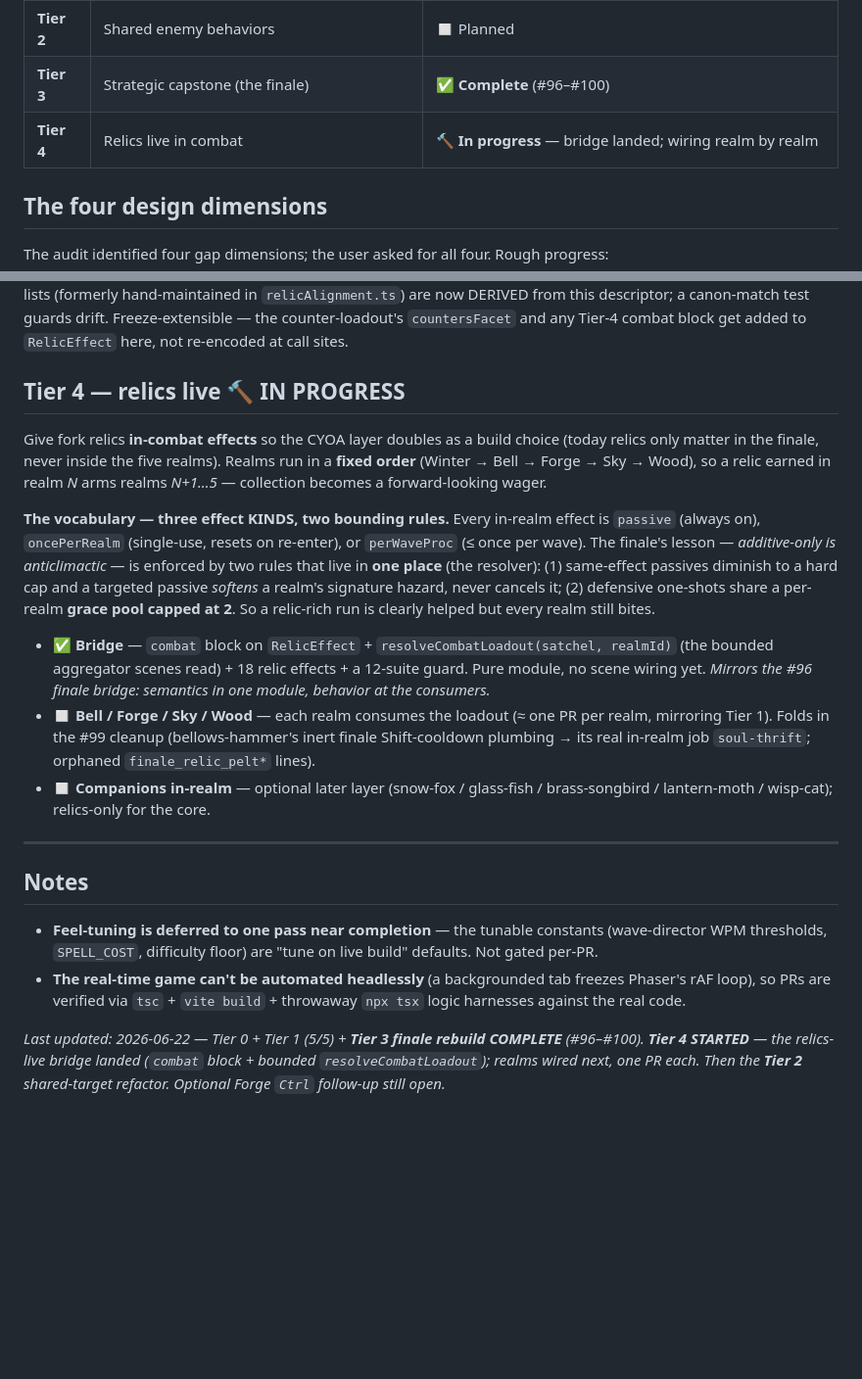
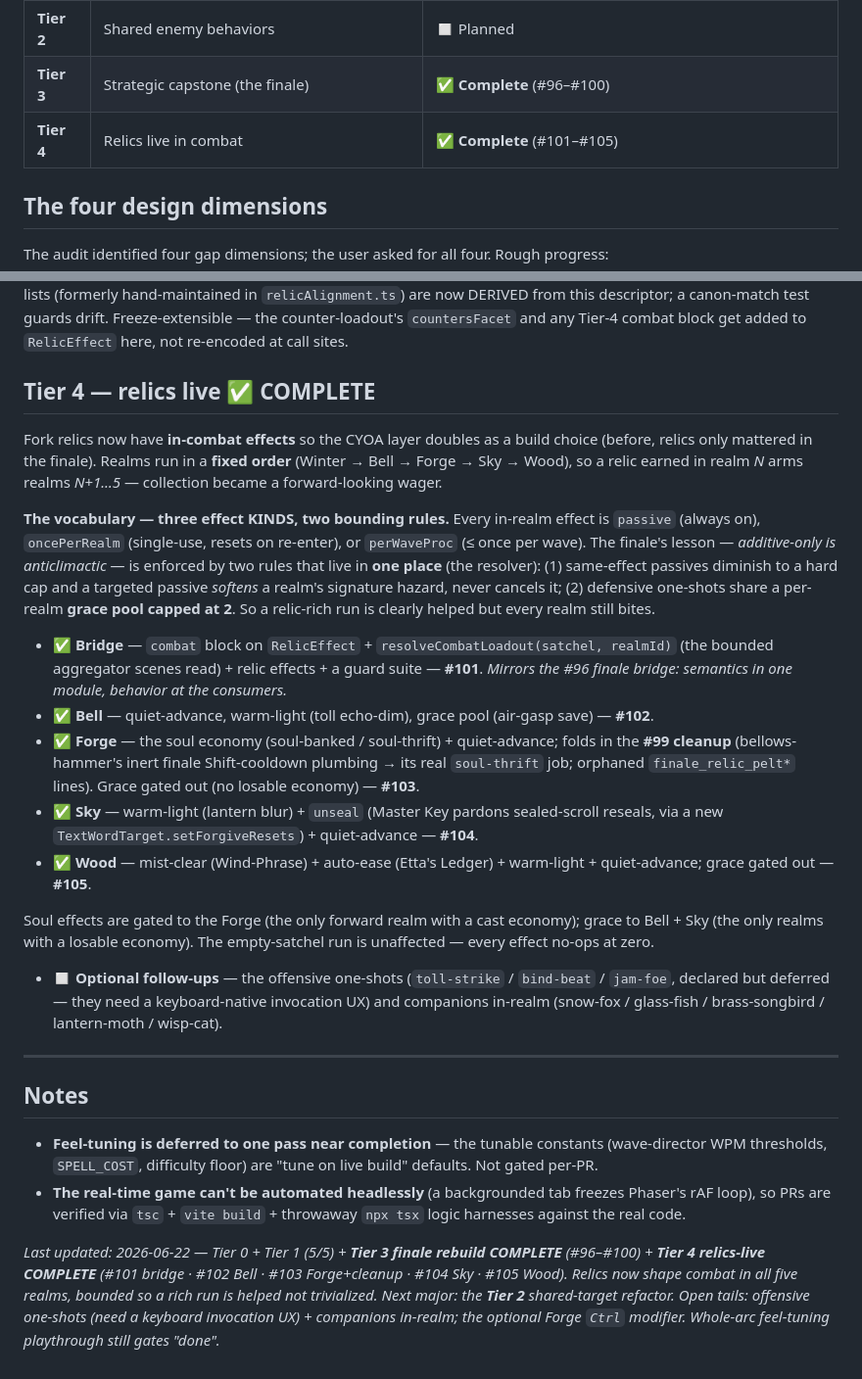
Before and after one commit to justinleedoyle/Typing-game, a Markdown page: MECHANICS_ROADMAP.md, 2 parts joined by grey strips. Shown at 98% size. Drawn GitHub-style; blank space fills up the shorter version.

Commit message:
Roadmap: mark Tier 4 (relics live in combat) complete (#106)
All five PRs (#101 bridge · #102 Bell · #103 Forge+cleanup · #104 Sky ·
#105 Wood) merged. Relics now shape combat across the five realms, bounded
so a relic-rich run is helped, not trivialized. Records the open tails
(offensive one-shots, companions in-realm) and the next major (Tier 2).

Co-authored-by: Claude Opus 4.8 <noreply@anthropic.com>

```diff
--- a/MECHANICS_ROADMAP.md
+++ b/MECHANICS_ROADMAP.md
@@ -15,7 +15,7 @@ This file is the tier-level overview. For the full design see [`RESEARCH_AND_PLA
 | **Tier 1** | Realm signature mechanics made demanding | ✅ **Realms done (5/5)** — optional `Ctrl` follow-up remains |
 | **Tier 2** | Shared enemy behaviors | ◻ Planned |
 | **Tier 3** | Strategic capstone (the finale) | ✅ **Complete** (#96–#100) |
-| **Tier 4** | Relics live in combat | 🔨 **In progress** — bridge landed; wiring realm by realm |
+| **Tier 4** | Relics live in combat | ✅ **Complete** (#101–#105) |
 
 ## The four design dimensions
 
@@ -77,12 +77,12 @@ read. The canon §5.5.11 force/kindness lists (formerly hand-maintained in
 guards drift. Freeze-extensible — the counter-loadout's `countersFacet` and any
 Tier-4 combat block get added to `RelicEffect` here, not re-encoded at call sites.
 
-## Tier 4 — relics live 🔨 IN PROGRESS
+## Tier 4 — relics live ✅ COMPLETE
 
-Give fork relics **in-combat effects** so the CYOA layer doubles as a build choice
-(today relics only matter in the finale, never inside the five realms). Realms run
-in a **fixed order** (Winter → Bell → Forge → Sky → Wood), so a relic earned in
-realm *N* arms realms *N+1…5* — collection becomes a forward-looking wager.
+Fork relics now have **in-combat effects** so the CYOA layer doubles as a build choice
+(before, relics only mattered in the finale). Realms run in a **fixed order** (Winter →
+Bell → Forge → Sky → Wood), so a relic earned in realm *N* arms realms *N+1…5* —
+collection became a forward-looking wager.
 
 **The vocabulary — three effect KINDS, two bounding rules.** Every in-realm effect
 is `passive` (always on), `oncePerRealm` (single-use, resets on re-enter), or
@@ -94,13 +94,24 @@ realm's signature hazard, never cancels it; (2) defensive one-shots share a per-
 still bites.
 
 - ✅ **Bridge** — `combat` block on `RelicEffect` + `resolveCombatLoadout(satchel, realmId)`
-  (the bounded aggregator scenes read) + 18 relic effects + a 12-suite guard. Pure module,
-  no scene wiring yet. _Mirrors the #96 finale bridge: semantics in one module, behavior at the consumers._
-- ◻ **Bell / Forge / Sky / Wood** — each realm consumes the loadout (≈ one PR per realm,
-  mirroring Tier 1). Folds in the #99 cleanup (bellows-hammer's inert finale Shift-cooldown
-  plumbing → its real in-realm job `soul-thrift`; orphaned `finale_relic_pelt*` lines).
-- ◻ **Companions in-realm** — optional later layer (snow-fox / glass-fish / brass-songbird /
-  lantern-moth / wisp-cat); relics-only for the core.
+  (the bounded aggregator scenes read) + relic effects + a guard suite — **#101**. _Mirrors
+  the #96 finale bridge: semantics in one module, behavior at the consumers._
+- ✅ **Bell** — quiet-advance, warm-light (toll echo-dim), grace pool (air-gasp save) — **#102**.
+- ✅ **Forge** — the soul economy (soul-banked / soul-thrift) + quiet-advance; folds in the
+  **#99 cleanup** (bellows-hammer's inert finale Shift-cooldown plumbing → its real `soul-thrift`
+  job; orphaned `finale_relic_pelt*` lines). Grace gated out (no losable economy) — **#103**.
+- ✅ **Sky** — warm-light (lantern blur) + `unseal` (Master Key pardons sealed-scroll reseals,
+  via a new `TextWordTarget.setForgiveResets`) + quiet-advance — **#104**.
+- ✅ **Wood** — mist-clear (Wind-Phrase) + auto-ease (Etta's Ledger) + warm-light + quiet-advance;
+  grace gated out — **#105**.
+
+Soul effects are gated to the Forge (the only forward realm with a cast economy); grace to
+Bell + Sky (the only realms with a losable economy). The empty-satchel run is unaffected — every
+effect no-ops at zero.
+
+- ◻ **Optional follow-ups** — the offensive one-shots (`toll-strike` / `bind-beat` / `jam-foe`,
+  declared but deferred — they need a keyboard-native invocation UX) and companions in-realm
+  (snow-fox / glass-fish / brass-songbird / lantern-moth / wisp-cat).
 
 ---
 
@@ -111,4 +122,4 @@ still bites.
 - **The real-time game can't be automated headlessly** (a backgrounded tab freezes Phaser's rAF loop),
   so PRs are verified via `tsc` + `vite build` + throwaway `npx tsx` logic harnesses against the real code.
 
-_Last updated: 2026-06-22 — Tier 0 + Tier 1 (5/5) + **Tier 3 finale rebuild COMPLETE** (#96–#100). **Tier 4 STARTED** — the relics-live bridge landed (`combat` block + bounded `resolveCombatLoadout`); realms wired next, one PR each. Then the **Tier 2** shared-target refactor. Optional Forge `Ctrl` follow-up still open._
+_Last updated: 2026-06-22 — Tier 0 + Tier 1 (5/5) + **Tier 3 finale rebuild COMPLETE** (#96–#100) + **Tier 4 relics-live COMPLETE** (#101 bridge · #102 Bell · #103 Forge+cleanup · #104 Sky · #105 Wood). Relics now shape combat in all five realms, bounded so a rich run is helped not trivialized. Next major: the **Tier 2** shared-target refactor. Open tails: offensive one-shots (need a keyboard invocation UX) + companions in-realm; the optional Forge `Ctrl` modifier. Whole-arc feel-tuning playthrough still gates "done"._
```
